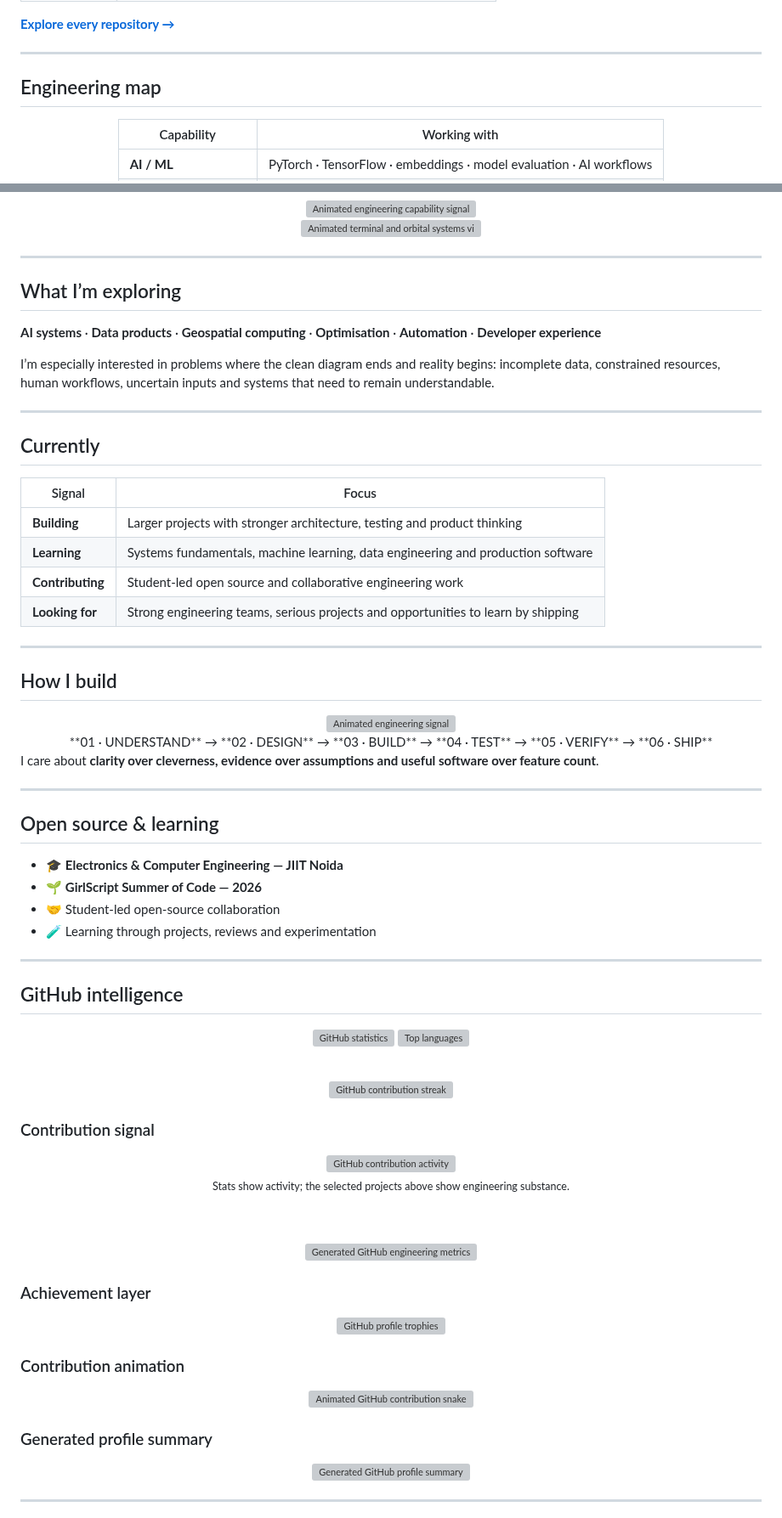
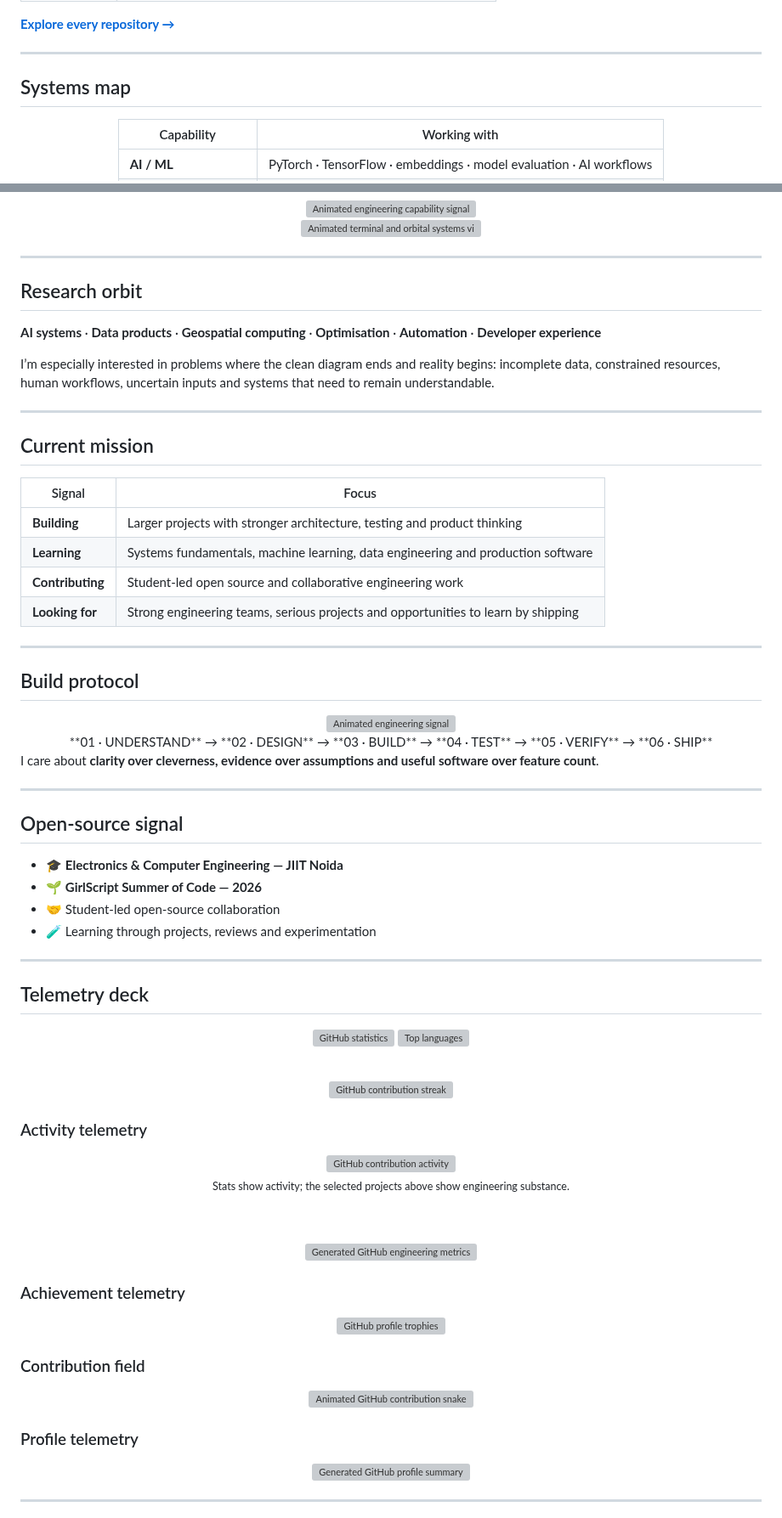
Before and after one commit to coolbandariya/Coolbandariya, a Markdown page: README.md, 2 parts joined by grey strips. Shown at 85% size. Drawn GitHub-style; grey boxes are pictures that could not be loaded.

Commit message:
unify README around orbital systems lab theme

```diff
--- a/README.md
+++ b/README.md
@@ -99,7 +95,7 @@ The official JYC 128 website combines content architecture, verified public reco
 
 ---
 
-## Engineering map
+## Systems map
 
 <div align="center">
 
@@ -120,7 +116,7 @@ The official JYC 128 website combines content architecture, verified public reco
 
 ---
 
-## What I’m exploring
+## Research orbit
 
 **AI systems** · **Data products** · **Geospatial computing** · **Optimisation** · **Automation** · **Developer experience**
 
@@ -128,7 +124,7 @@ I’m especially interested in problems where the clean diagram ends and reality
 
 ---
 
-## Currently
+## Current mission
 
 | Signal | Focus |
 |---|---|
@@ -139,7 +135,7 @@ I’m especially interested in problems where the clean diagram ends and reality
 
 ---
 
-## How I build
+## Build protocol
 
 <div align="center"><img src="./assets/signal-divider.svg" width="72%" alt="Animated engineering signal"/></div>
 
@@ -151,7 +147,7 @@ I care about **clarity over cleverness, evidence over assumptions and useful sof
 
 ---
 
-## Open source & learning
+## Open-source signal
 
 - 🎓 **Electronics & Computer Engineering — JIIT Noida**
 - 🌱 **GirlScript Summer of Code — 2026**
@@ -160,7 +156,7 @@ I care about **clarity over cleverness, evidence over assumptions and useful sof
 
 ---
 
-## GitHub intelligence
+## Telemetry deck
 
 <div align="center">
 
@@ -173,7 +169,7 @@ I care about **clarity over cleverness, evidence over assumptions and useful sof
 
 </div>
 
-### Contribution signal
+### Activity telemetry
 
 <div align="center">
 <a href="https://github.com/kaustubhdua"><img src="https://github-readme-activity-graph.vercel.app/graph?username=kaustubhdua&bg_color=00000000&color=64748b&line=0f766e&point=0284c7&area=true&hide_border=true" width="94%" alt="GitHub contribution activity"/></a>
@@ -185,19 +181,19 @@ I care about **clarity over cleverness, evidence over assumptions and useful sof
 <a href="https://github.com/lowlighter/metrics"><img src="https://metrics.lecoq.io/kaustubhdua?template=classic&base.indepth=false&base.hireable=true&base.skip=false&languages=1&languages.limit=8&languages.threshold=0%25&languages.details=percentage&languages.indepth=true&languages.analysis.timeout=15&languages.categories=markup%2Cprogramming&config.timezone=Asia%2FKolkata" width="94%" alt="Generated GitHub engineering metrics"/></a>
 </div>
 
-### Achievement layer
+### Achievement telemetry
 
 <div align="center">
 <a href="https://github.com/kaustubhdua"><img src="https://github-profile-trophy.vercel.app/?username=kaustubhdua&theme=flat&no-frame=true&no-bg=true&margin-w=8&row=1&column=6" width="94%" alt="GitHub profile trophies"/></a>
 </div>
 
-### Contribution animation
+### Contribution field
 
 <div align="center">
 <a href="https://github.com/kaustubhdua"><picture><source media="(prefers-color-scheme: dark)" srcset="https://raw.githubusercontent.com/kaustubhdua/kaustubhdua/output/github-contribution-grid-snake-dark.svg"><source media="(prefers-color-scheme: light)" srcset="https://raw.githubusercontent.com/kaustubhdua/kaustubhdua/output/github-contribution-grid-snake.svg"><img src="https://raw.githubusercontent.com/kaustubhdua/kaustubhdua/output/github-contribution-grid-snake.svg" width="94%" alt="Animated GitHub contribution snake"/></picture></a>
 </div>
 
-### Generated profile summary
+### Profile telemetry
 
 <div align="center">
 <a href="https://github.com/vn7n24fzkq/github-profile-summary-cards"><img src="https://github-profile-summary-cards.vercel.app/api/cards/profile-details?username=kaustubhdua&theme=github_dark" width="94%" alt="Generated GitHub profile summary"/></a>
```
Also changed, not shown: other parts of README.md (+2 -6 lines).
